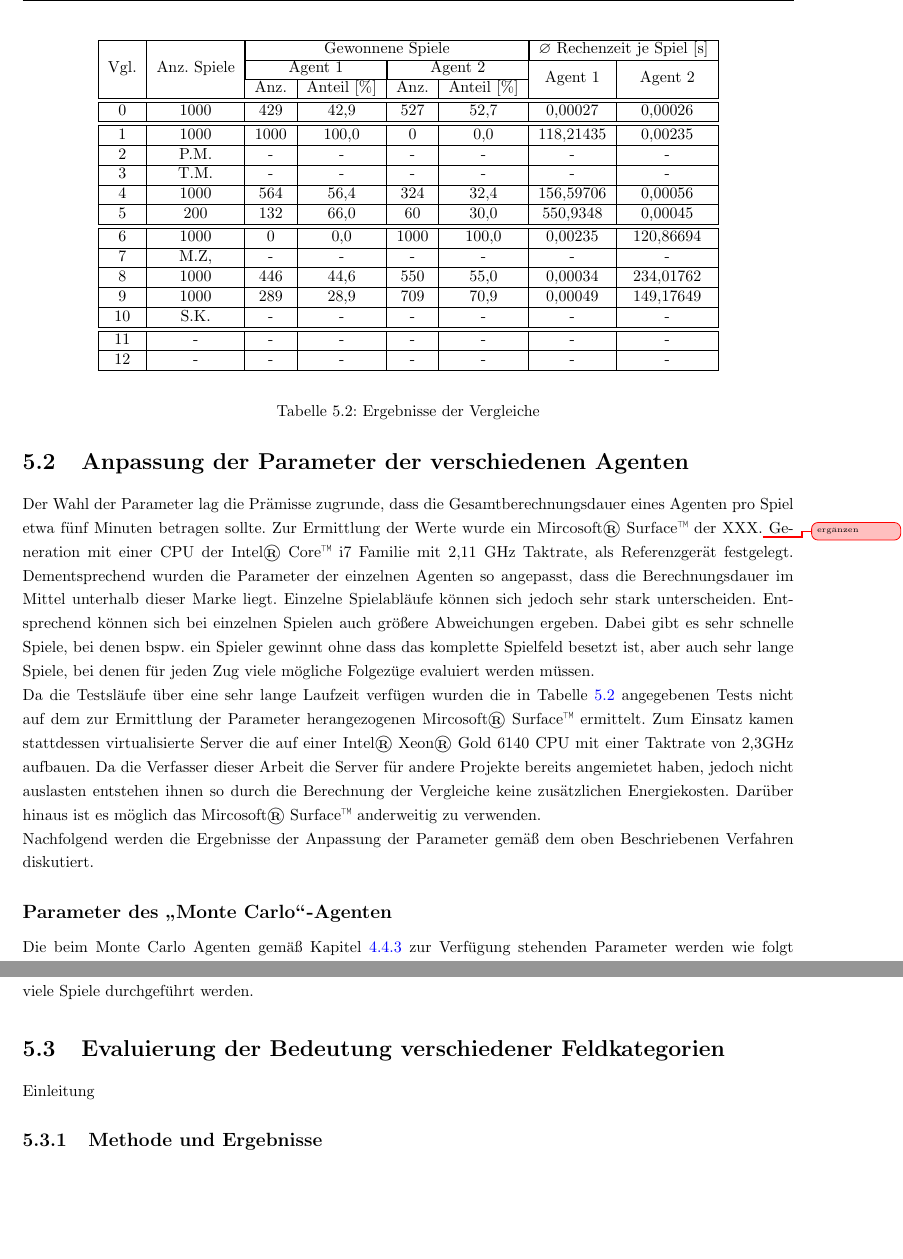
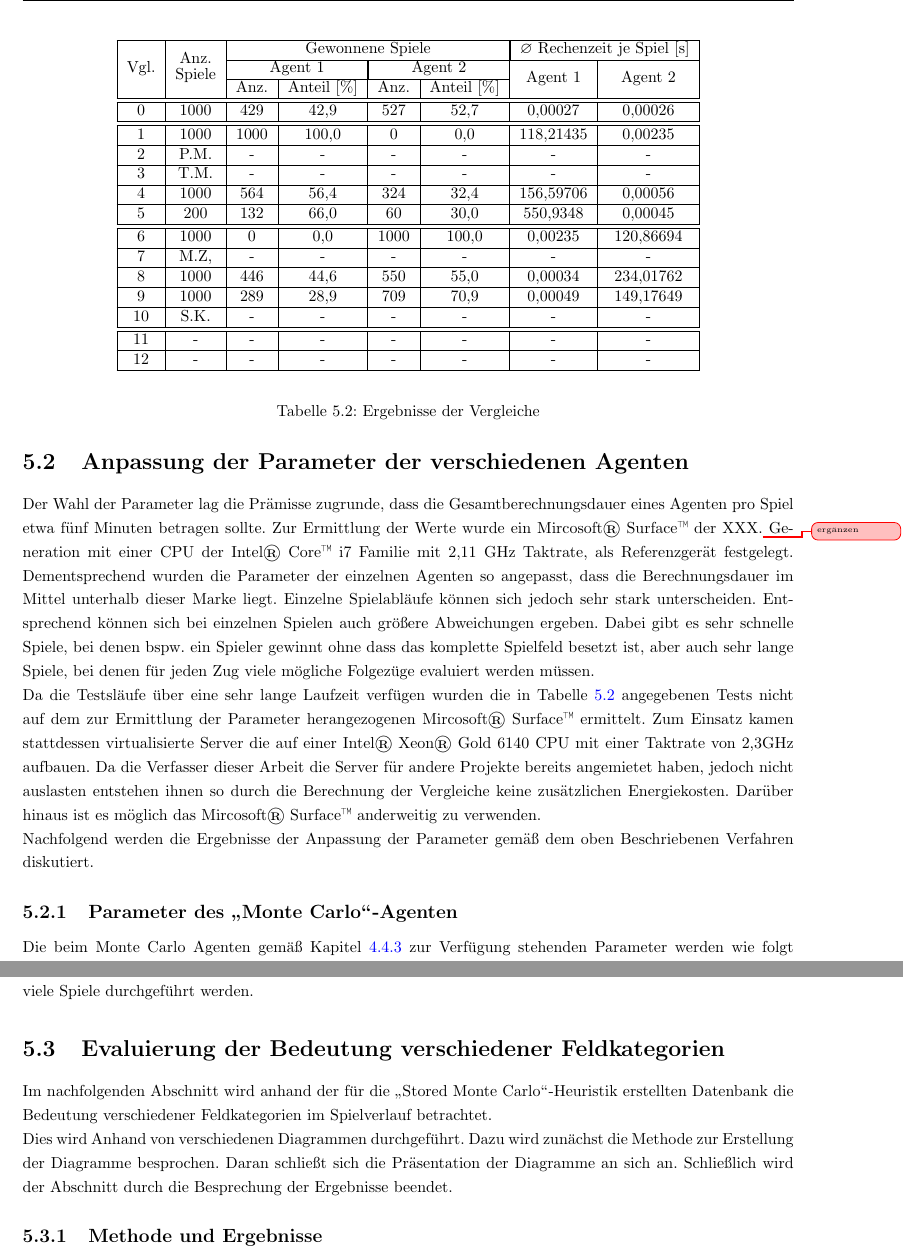
Before and after one commit to pm1997/othello, a LaTeX document (Paper/Bericht/Othello.tex, which reads Paper/Bericht/evaluierung.tex): two parts of pages 37 and 39 of 55, joined at a grey line, cut so that both start at the same text, the shorter picture padded with empty space. Compiled offline with pdfLaTeX.

Commit message:
Add Introduction to 5.3

```diff
--- a/Paper/Bericht/evaluierung.tex
+++ b/Paper/Bericht/evaluierung.tex
@@ -49,7 +49,7 @@ Um zum einen ein möglichst aussagekräftiges Ergebnis zu kommen gilt es eine au
 \begin{table}[ht]
 \begin{center}
 \begin{tabular}{| c | c | c | c | c | c | c | c |} \hline
-\multirow{3}{*}{Vgl.} & \multirow{3}{*}{Anz. Spiele} & \multicolumn{4}{|c|}{Gewonnene Spiele} & \multicolumn{2}{|c|}{$\varnothing$ Rechenzeit je Spiel [s]} \\ \cline{3-8}
+\multirow{3}{*}{Vgl.} & \multirow{3}{*}{\shortstack{Anz.\\Spiele}} & \multicolumn{4}{|c|}{Gewonnene Spiele} & \multicolumn{2}{|c|}{$\varnothing$ Rechenzeit je Spiel [s]} \\ \cline{3-8}
                       &                              & \multicolumn{2}{|c|}{Agent 1} & \multicolumn{2}{|c|}{Agent 2} & \multirow{2}{*}{Agent 1} & \multirow{2}{*}{Agent 2} \\ \cline{3-6}
                       &                              & Anz. & Anteil [\%]            & Anz. & Anteil [\%]            &                          &                          \\ \hline
 \hline
@@ -80,7 +80,7 @@ Um zum einen ein möglichst aussagekräftiges Ergebnis zu kommen gilt es eine au
 Der Wahl der Parameter lag die Prämisse zugrunde, dass die Gesamtberechnungsdauer eines Agenten pro Spiel etwa fünf Minuten betragen sollte. Zur Ermittlung der Werte wurde ein  Mircosoft® Surface™ der XXX.\unsure{ergänzen} Generation mit einer CPU der Intel® Core™ i7 Familie mit 2,11 GHz Taktrate, als Referenzgerät festgelegt. Dementsprechend wurden die Parameter der einzelnen Agenten so angepasst, dass die Berechnungsdauer im Mittel unterhalb dieser Marke liegt. Einzelne Spielabläufe können sich jedoch sehr stark unterscheiden. Entsprechend können sich bei einzelnen Spielen auch größere Abweichungen ergeben. Dabei gibt es sehr schnelle Spiele, bei denen bspw. ein Spieler gewinnt ohne dass das komplette Spielfeld besetzt ist, aber auch sehr lange Spiele, bei denen für jeden Zug viele mögliche Folgezüge evaluiert werden müssen.
 \\Da die Testsläufe über eine sehr lange Laufzeit verfügen wurden die in Tabelle \ref{tbl:cmp-results} angegebenen Tests nicht auf dem zur Ermittlung der Parameter herangezogenen Mircosoft® Surface™ ermittelt. Zum Einsatz kamen stattdessen virtualisierte Server die auf einer Intel® Xeon® Gold 6140 CPU mit einer Taktrate von 2,3GHz aufbauen. Da die Verfasser dieser Arbeit die Server für andere Projekte bereits angemietet haben, jedoch nicht auslasten entstehen ihnen so durch die Berechnung der Vergleiche keine zusätzlichen Energiekosten. Darüber hinaus ist es möglich das Mircosoft® Surface™ anderweitig zu verwenden.
 \\Nachfolgend werden die Ergebnisse der Anpassung der Parameter gemäß dem oben Beschriebenen Verfahren diskutiert.
-\subsection*{Parameter des \mxZitat{Monte Carlo}-Agenten}
+\subsection{Parameter des \mxZitat{Monte Carlo}-Agenten}
 \label{eval:agents:params:subsec-mc}
 Die beim Monte Carlo Agenten gemäß Kapitel \ref{mc_params} zur Verfügung stehenden Parameter werden wie folgt festgesetzt:
 \begin{itemize}
@@ -118,7 +118,8 @@ Dabei werden die Parameter wie folgt festgesetzt:
 \\\code{\_use\_monte\_carlo} wird dazu auf \mxZitat{True} gesetzt, die Option also aktiviert aktiviert. \code{\_mc\_count} gibt dann die Anzahl der in den Blattknoten durchgeführten Monte Carlo Spiele an. Dieser Parameter wurde in diesem Fall auf $10$ gesetzt, da bereits die Alpha-Beta Suche ohne eine Bewertung des Zustands mit Monte Carlo relativ lange dauert. Deshalb können in den Blattknoten im Vergleich zum reinen Monte Carlo Agenten nicht annähernd so viele Spiele durchgeführt werden.
 
 \section{Evaluierung der Bedeutung verschiedener Feldkategorien}
-Einleitung
+Im nachfolgenden Abschnitt wird anhand der für die \mxZitat{Stored Monte Carlo}-Heuristik erstellten Datenbank die Bedeutung verschiedener Feldkategorien im Spielverlauf betrachtet.
+\\Dies wird Anhand von verschiedenen Diagrammen durchgeführt. Dazu wird zunächst die Methode zur Erstellung der Diagramme besprochen. Daran schließt sich die Präsentation der Diagramme an sich an. Schließlich wird der Abschnitt durch die Besprechung der Ergebnisse beendet.
 \subsection{Methode und Ergebnisse}
 \paragraph{Methode}
 Für die Beurteilung der Bedeutung einzelner Feldkategorien wurde die mit der \mxZitat{Stored Monte Carlo Heuristik} aufgebaute Datenbank verwendet. Diese wurde zur Durchführung der in Kapitel \ref{cpt:eval-agents} durchgeführten Vergleiche aufgebaut.
```
Also changed, not shown: Paper/Bericht/Othello.pdf, Paper/Bericht/evaluierung.tex (14 more changed lines).
